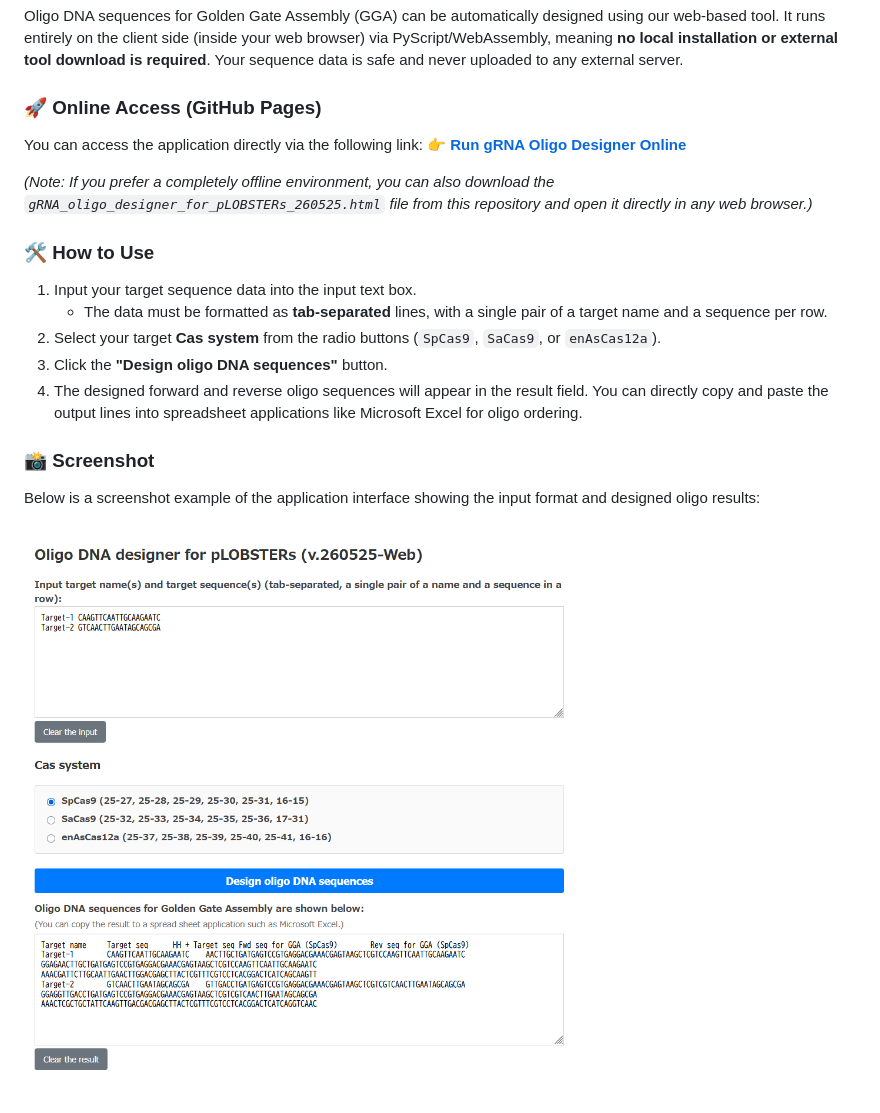
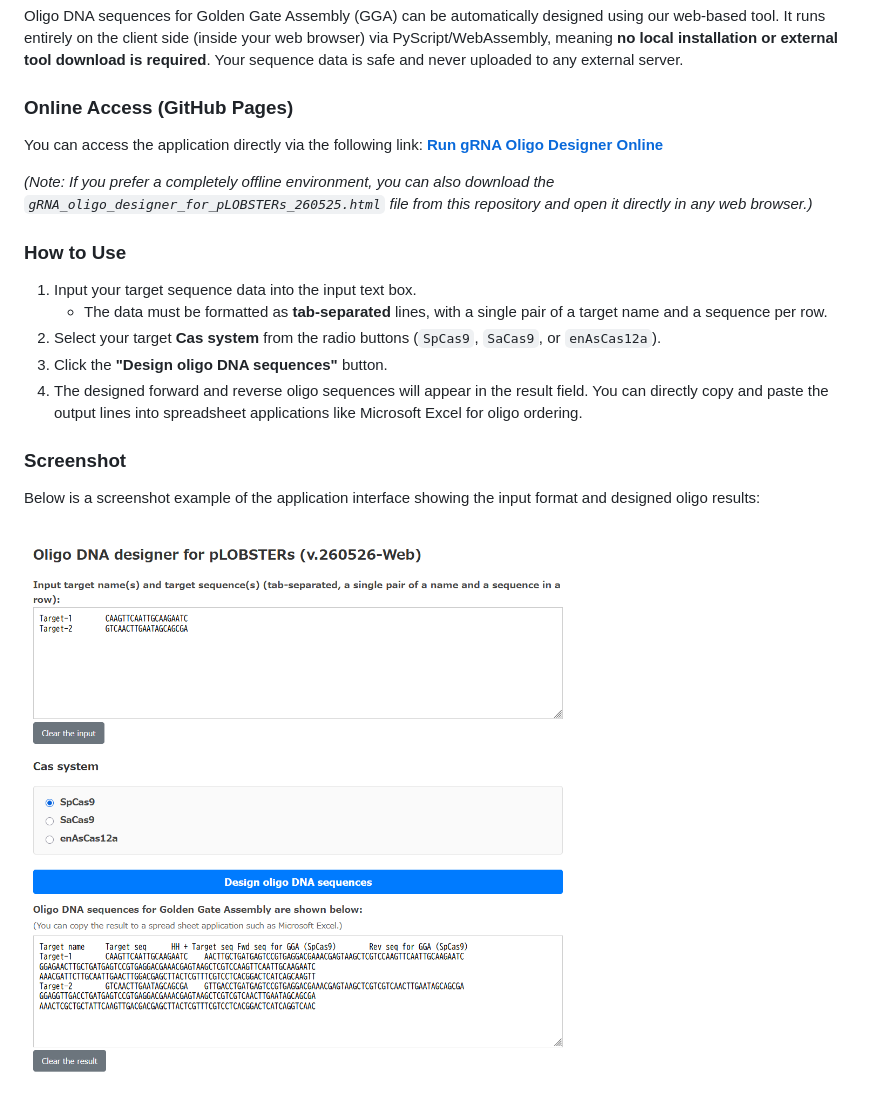
Before and after one commit to poccopen/LOBSTERS, a Markdown page: README.md, the part around the change. Rendered like a GitHub page.

```diff
--- a/README.md
+++ b/README.md
@@ -39,20 +39,20 @@ Plasmid sequence data are available from the link: [Plasmid sequences in SnapGen
 ## Web application for gRNA oligo DNA design
 Oligo DNA sequences for Golden Gate Assembly (GGA) can be automatically designed using our web-based tool. It runs entirely on the client side (inside your web browser) via PyScript/WebAssembly, meaning **no local installation or external tool download is required**. Your sequence data is safe and never uploaded to any external server.
 
-### 🚀 Online Access (GitHub Pages)
+### Online Access (GitHub Pages)
 You can access the application directly via the following link:
-**[👉 Run gRNA Oligo Designer Online](https://poccopen.github.io/LOBSTERS/)**
+**[Run gRNA Oligo Designer Online](https://poccopen.github.io/LOBSTERS/)**
 
 *(Note: If you prefer a completely offline environment, you can also download the `gRNA_oligo_designer_for_pLOBSTERs_260525.html` file from this repository and open it directly in any web browser.)*
 
-### 🛠️ How to Use
+### How to Use
 1. Input your target sequence data into the input text box.
    - The data must be formatted as **tab-separated** lines, with a single pair of a target name and a sequence per row.
 2. Select your target **Cas system** from the radio buttons (`SpCas9`, `SaCas9`, or `enAsCas12a`).
 3. Click the **"Design oligo DNA sequences"** button.
 4. The designed forward and reverse oligo sequences will appear in the result field. You can directly copy and paste the output lines into spreadsheet applications like Microsoft Excel for oligo ordering.
 
-### 📸 Screenshot
+###  Screenshot
 Below is a screenshot example of the application interface showing the input format and designed oligo results:
 
-![Screenshot of the web application interface](gRNA_oligo_designer_for_pLOBSTERs_260525_example.png)
+![Screenshot of the web application interface](gRNA_oligo_designer_for_pLOBSTERs_260526_example.png)
```
